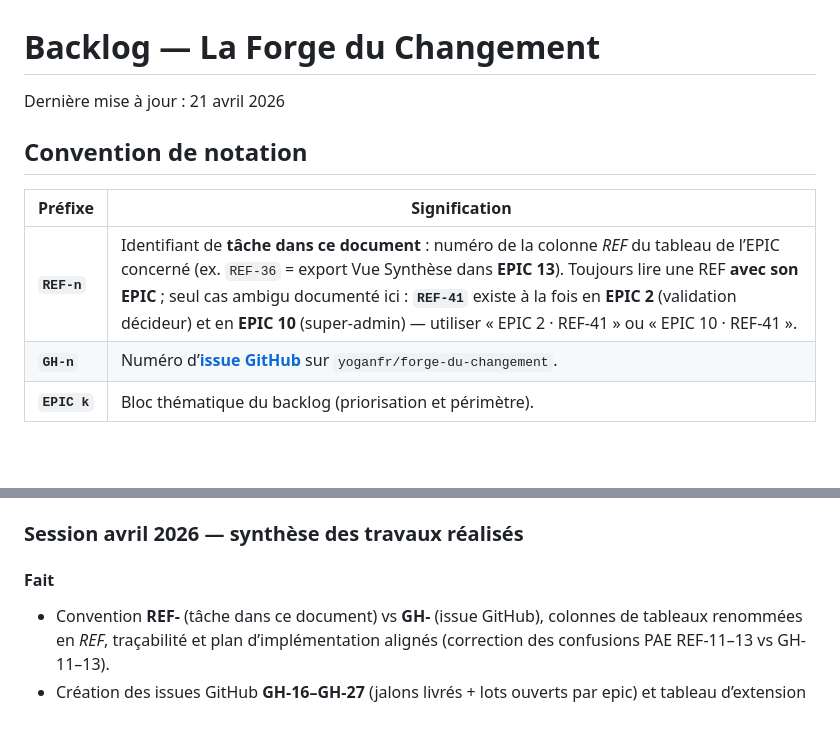
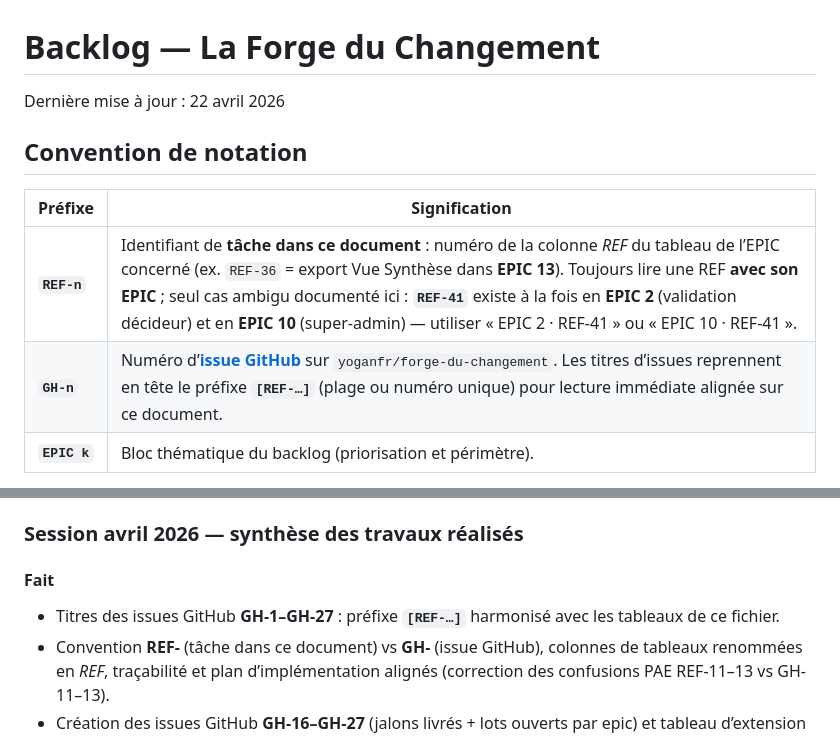
Before and after one commit to yoganfr/forge-du-changement, a Markdown page: docs/backlog.md, 2 parts joined by grey strips. Rendered like a GitHub page; blank space fills up the shorter version.

Commit message:
docs(backlog): noter les titres GitHub prefixes REF-
Alignement avec renommage des issues GH-1 a GH-27.

Made-with: Cursor AI

```diff
--- a/docs/backlog.md
+++ b/docs/backlog.md
@@ -1,12 +1,12 @@
 # Backlog — La Forge du Changement
-Dernière mise à jour : 21 avril 2026
+Dernière mise à jour : 22 avril 2026
 
 ## Convention de notation
 
 | Préfixe | Signification |
 |--------|----------------|
 | **`REF-n`** | Identifiant de **tâche dans ce document** : numéro de la colonne *REF* du tableau de l’EPIC concerné (ex. `REF-36` = export Vue Synthèse dans **EPIC 13**). Toujours lire une REF **avec son EPIC** ; seul cas ambigu documenté ici : **`REF-41`** existe à la fois en **EPIC 2** (validation décideur) et en **EPIC 10** (super-admin) — utiliser « EPIC 2 · REF-41 » ou « EPIC 10 · REF-41 ». |
-| **`GH-n`** | Numéro d’[**issue GitHub**](https://github.com/yoganfr/forge-du-changement/issues) sur `yoganfr/forge-du-changement`. |
+| **`GH-n`** | Numéro d’[**issue GitHub**](https://github.com/yoganfr/forge-du-changement/issues) sur `yoganfr/forge-du-changement`. Les titres d’issues reprennent en tête le préfixe **`[REF-…]`** (plage ou numéro unique) pour lecture immédiate alignée sur ce document. |
 | **`EPIC k`** | Bloc thématique du backlog (priorisation et périmètre). |
 
 Les valeurs **`REF-*`** et **`GH-*`** sont indépendantes (ex. `GH-11` = plan de charge côté GitHub, alors que **`REF-11`** en **EPIC 4** = actions PAE).
@@ -581,6 +581,7 @@ Implémenté le 17/04/2026. Gantt 24 mois, scoring, onboarding, logos Storage, c
 ### Session avril 2026 — synthèse des travaux réalisés
 
 #### Fait
+- Titres des issues GitHub **GH-1–GH-27** : préfixe **`[REF-…]`** harmonisé avec les tableaux de ce fichier.
 - Convention **REF-** (tâche dans ce document) vs **GH-** (issue GitHub), colonnes de tableaux renommées en *REF*, traçabilité et plan d’implémentation alignés (correction des confusions PAE REF-11–13 vs GH-11–13).
 - Création des issues GitHub **GH-16–GH-27** (jalons livrés + lots ouverts par epic) et tableau d’extension en tête de `docs/backlog.md`.
 - Synchronisation issues **GH-1–GH-15** avec ce backlog (fermeture des issues livrées, tableau de traçabilité en tête de document).
```
